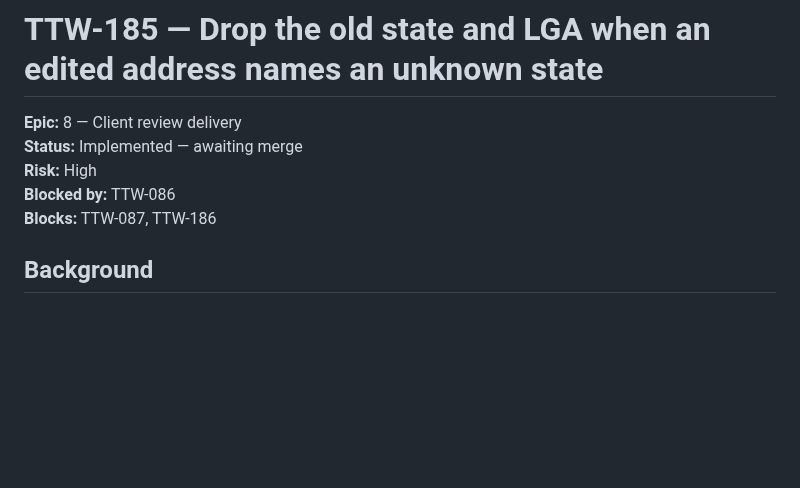
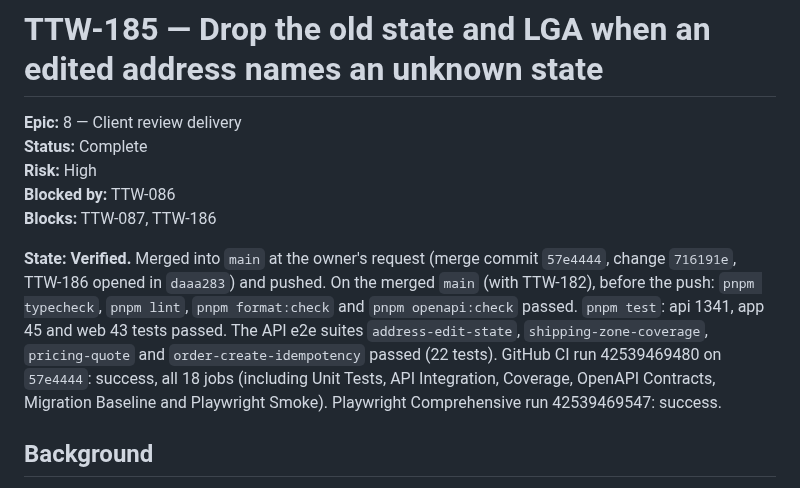
Before and after one commit to AgbodesiImoagene/the_tamiym_workshop, a Markdown page: docs/tickets/ttw-185-drop-stale-state-on-address-edit.md, the part around the change. Rendered like a GitHub page; blank space fills up the shorter version.

```diff
--- a/docs/tickets/ttw-185-drop-stale-state-on-address-edit.md
+++ b/docs/tickets/ttw-185-drop-stale-state-on-address-edit.md
@@ -1,10 +1,12 @@
 # TTW-185 — Drop the old state and LGA when an edited address names an unknown state
 
 **Epic:** 8 — Client review delivery\
-**Status:** Implemented — awaiting merge\
+**Status:** Complete\
 **Risk:** High\
 **Blocked by:** TTW-086\
 **Blocks:** TTW-087, TTW-186
+
+**State: Verified.** Merged into `main` at the owner's request (merge commit `57e4444`, change `716191e`, TTW-186 opened in `daaa283`) and pushed. On the merged `main` (with TTW-182), before the push: `pnpm typecheck`, `pnpm lint`, `pnpm format:check` and `pnpm openapi:check` passed. `pnpm test`: api 1341, app 45 and web 43 tests passed. The API e2e suites `address-edit-state`, `shipping-zone-coverage`, `pricing-quote` and `order-create-idempotency` passed (22 tests). GitHub CI run 42539469480 on `57e4444`: success, all 18 jobs (including Unit Tests, API Integration, Coverage, OpenAPI Contracts, Migration Baseline and Playwright Smoke). Playwright Comprehensive run 42539469547: success.
 
 ## Background
 
```
Also changed, not shown: docs/tickets/README.md (+1 -1 lines), docs/tickets/ROADMAP.md (+1 -1 lines).
